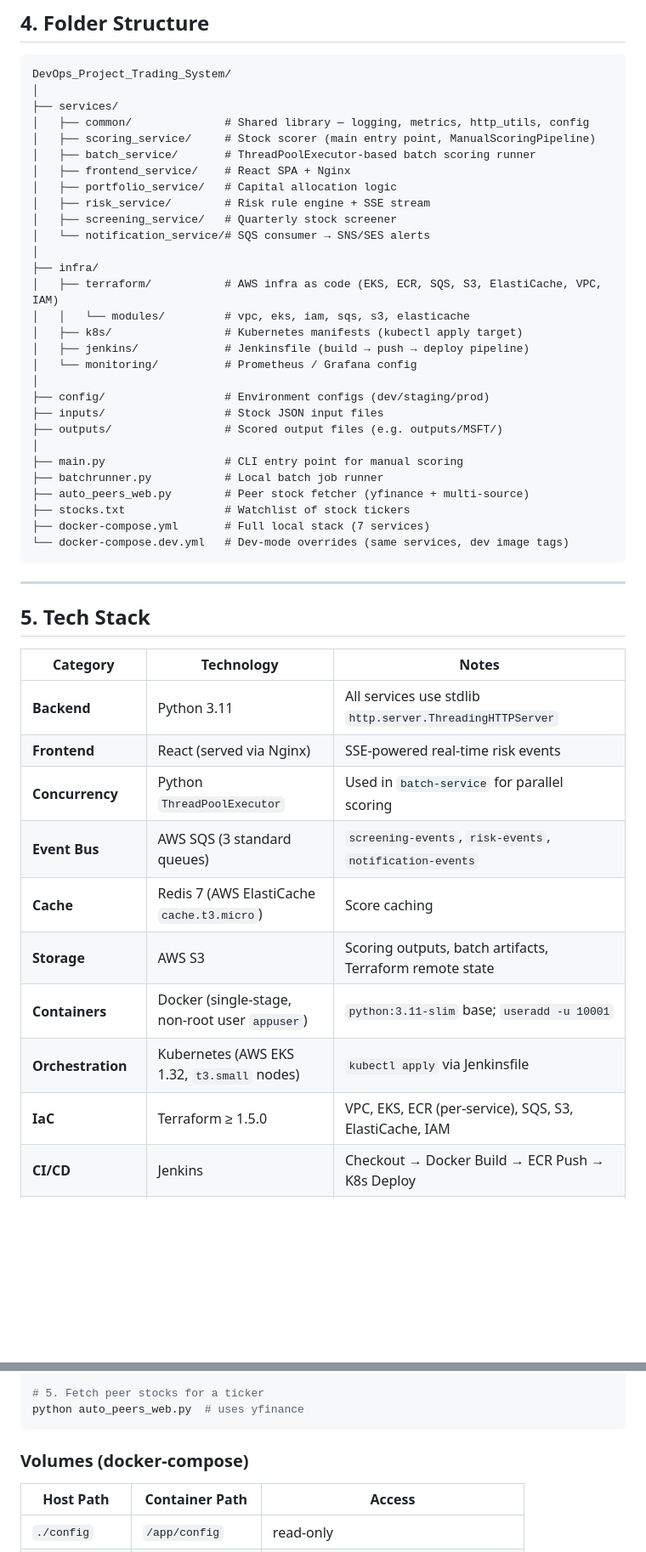
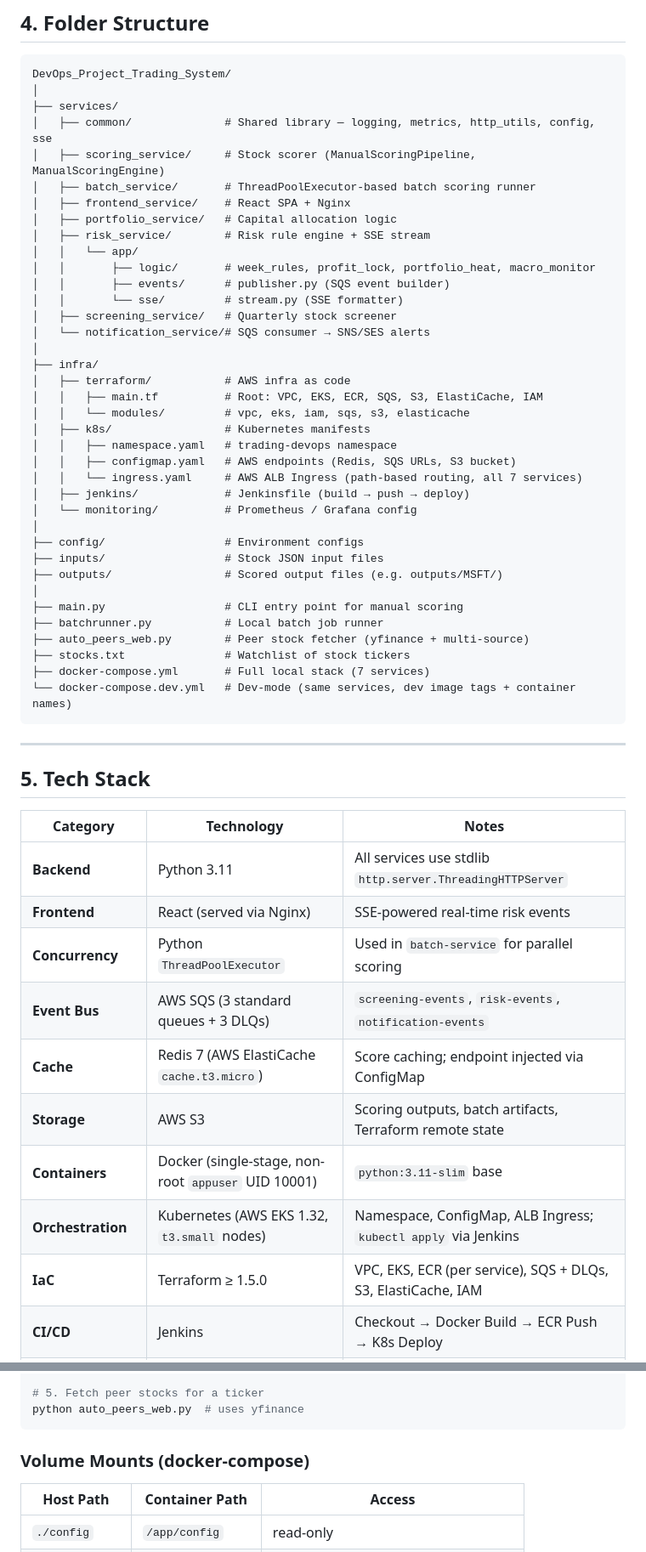
Before and after one commit to Manohar0441/DevOps_Project_Trading_System, a Markdown page: README.md, 2 parts joined by grey strips. Shown at 85% size. Drawn GitHub-style; blank space fills up the shorter version.

````diff
--- a/README.md
+++ b/README.md
@@ -158,23 +161,31 @@ CI/CD:
 DevOps_Project_Trading_System/
 │
 ├── services/
-│   ├── common/              # Shared library — logging, metrics, http_utils, config
-│   ├── scoring_service/     # Stock scorer (main entry point, ManualScoringPipeline)
+│   ├── common/              # Shared library — logging, metrics, http_utils, config, sse
+│   ├── scoring_service/     # Stock scorer (ManualScoringPipeline, ManualScoringEngine)
 │   ├── batch_service/       # ThreadPoolExecutor-based batch scoring runner
 │   ├── frontend_service/    # React SPA + Nginx
 │   ├── portfolio_service/   # Capital allocation logic
 │   ├── risk_service/        # Risk rule engine + SSE stream
+│   │   └── app/
+│   │       ├── logic/       # week_rules, profit_lock, portfolio_heat, macro_monitor
+│   │       ├── events/      # publisher.py (SQS event builder)
+│   │       └── sse/         # stream.py (SSE formatter)
 │   ├── screening_service/   # Quarterly stock screener
 │   └── notification_service/# SQS consumer → SNS/SES alerts
 │
 ├── infra/
-│   ├── terraform/           # AWS infra as code (EKS, ECR, SQS, S3, ElastiCache, VPC, IAM)
+│   ├── terraform/           # AWS infra as code
+│   │   ├── main.tf          # Root: VPC, EKS, ECR, SQS, S3, ElastiCache, IAM
 │   │   └── modules/         # vpc, eks, iam, sqs, s3, elasticache
-│   ├── k8s/                 # Kubernetes manifests (kubectl apply target)
-│   ├── jenkins/             # Jenkinsfile (build → push → deploy pipeline)
+│   ├── k8s/                 # Kubernetes manifests
+│   │   ├── namespace.yaml   # trading-devops namespace
+│   │   ├── configmap.yaml   # AWS endpoints (Redis, SQS URLs, S3 bucket)
+│   │   └── ingress.yaml     # AWS ALB Ingress (path-based routing, all 7 services)
+│   ├── jenkins/             # Jenkinsfile (build → push → deploy)
 │   └── monitoring/          # Prometheus / Grafana config
 │
-├── config/                  # Environment configs (dev/staging/prod)
+├── config/                  # Environment configs
 ├── inputs/                  # Stock JSON input files
 ├── outputs/                 # Scored output files (e.g. outputs/MSFT/)
 │
@@ -183,7 +194,7 @@ DevOps_Project_Trading_System/
 ├── auto_peers_web.py        # Peer stock fetcher (yfinance + multi-source)
 ├── stocks.txt               # Watchlist of stock tickers
 ├── docker-compose.yml       # Full local stack (7 services)
-└── docker-compose.dev.yml   # Dev-mode overrides (same services, dev image tags)
+└── docker-compose.dev.yml   # Dev-mode (same services, dev image tags + container names)
 ```
 
 ---
@@ -195,10 +206,10 @@ DevOps_Project_Trading_System/
 | **Backend** | Python 3.11 | All services use stdlib `http.server.ThreadingHTTPServer` |
 | **Frontend** | React (served via Nginx) | SSE-powered real-time risk events |
 | **Concurrency** | Python `ThreadPoolExecutor` | Used in `batch-service` for parallel scoring |
-| **Event Bus** | AWS SQS (3 standard queues) | `screening-events`, `risk-events`, `notification-events` |
-| **Cache** | Redis 7 (AWS ElastiCache `cache.t3.micro`) | Score caching |
+| **Event Bus** | AWS SQS (3 standard queues + 3 DLQs) | `screening-events`, `risk-events`, `notification-events` |
+| **Cache** | Redis 7 (AWS ElastiCache `cache.t3.micro`) | Score caching; endpoint injected via ConfigMap |
 | **Storage** | AWS S3 | Scoring outputs, batch artifacts, Terraform remote state |
-| **Containers** | Docker (single-stage, non-root user `appuser`) | `python:3.11-slim` base; `useradd -u 10001` |
-| **Orchestration** | Kubernetes (AWS EKS 1.32, `t3.small` nodes) | `kubectl apply` via Jenkinsfile |
-| **IaC** | Terraform ≥ 1.5.0 | VPC, EKS, ECR (per-service), SQS, S3, ElastiCache, IAM |
+| **Containers** | Docker (single-stage, non-root `appuser` UID 10001) | `python:3.11-slim` base |
+| **Orchestration** | Kubernetes (AWS EKS 1.32, `t3.small` nodes) | Namespace, ConfigMap, ALB Ingress; `kubectl apply` via Jenkins |
+| **IaC** | Terraform ≥ 1.5.0 | VPC, EKS, ECR (per service), SQS + DLQs, S3, ElastiCache, IAM |
 | **CI/CD** | Jenkins | Checkout → Docker Build → ECR Push → K8s Deploy |
@@ -434,7 +502,7 @@ python batchrunner.py
 python auto_peers_web.py  # uses yfinance
 ```
 
-### Volumes (docker-compose)
+### Volume Mounts (docker-compose)
 | Host Path | Container Path | Access |
 |---|---|---|
 | `./config` | `/app/config` | read-only |
````
Also changed, not shown: other parts of README.md (+160 -98 lines).
